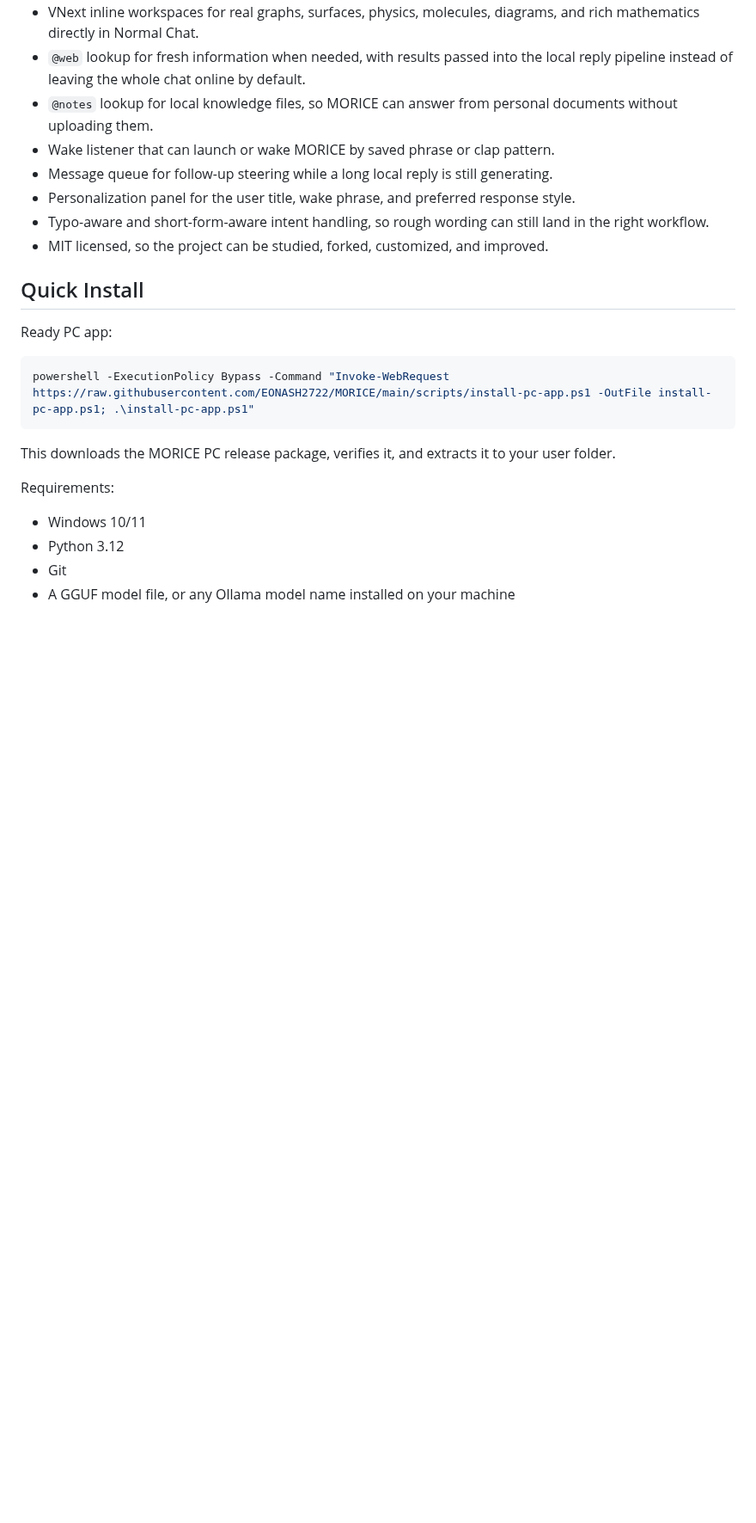
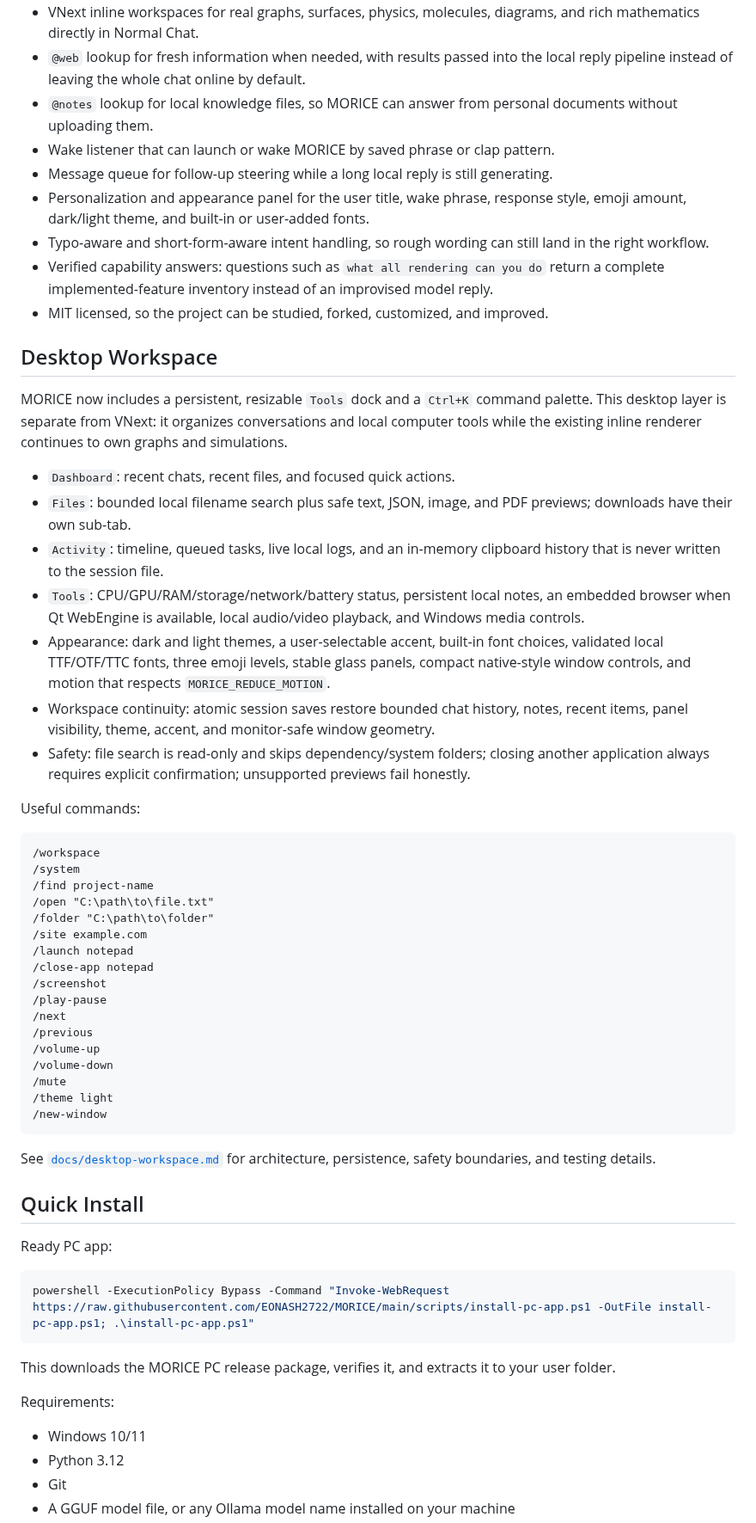
Before and after one commit to EONASH2722/MORICE, a Markdown page: README.md, the part around one of its changes. Shown at 86% size. GitHub-like rendering; blank space fills up the shorter version.

````diff
--- a/README.md
+++ b/README.md
@@ -64,9 +73,46 @@ See `docs/vnext-science-workspace.md` for the architecture, accuracy contract, c
 - `@notes` lookup for local knowledge files, so MORICE can answer from personal documents without uploading them.
 - Wake listener that can launch or wake MORICE by saved phrase or clap pattern.
 - Message queue for follow-up steering while a long local reply is still generating.
-- Personalization panel for the user title, wake phrase, and preferred response style.
+- Personalization and appearance panel for the user title, wake phrase, response style, emoji amount, dark/light theme, and built-in or user-added fonts.
 - Typo-aware and short-form-aware intent handling, so rough wording can still land in the right workflow.
+- Verified capability answers: questions such as `what all rendering can you do` return a complete implemented-feature inventory instead of an improvised model reply.
 - MIT licensed, so the project can be studied, forked, customized, and improved.
+
+## Desktop Workspace
+
+MORICE now includes a persistent, resizable `Tools` dock and a `Ctrl+K` command palette. This desktop layer is separate from VNext: it organizes conversations and local computer tools while the existing inline renderer continues to own graphs and simulations.
+
+- `Dashboard`: recent chats, recent files, and focused quick actions.
+- `Files`: bounded local filename search plus safe text, JSON, image, and PDF previews; downloads have their own sub-tab.
+- `Activity`: timeline, queued tasks, live local logs, and an in-memory clipboard history that is never written to the session file.
+- `Tools`: CPU/GPU/RAM/storage/network/battery status, persistent local notes, an embedded browser when Qt WebEngine is available, local audio/video playback, and Windows media controls.
+- Appearance: dark and light themes, a user-selectable accent, built-in font choices, validated local TTF/OTF/TTC fonts, three emoji levels, stable glass panels, compact native-style window controls, and motion that respects `MORICE_REDUCE_MOTION`.
+- Workspace continuity: atomic session saves restore bounded chat history, notes, recent items, panel visibility, theme, accent, and monitor-safe window geometry.
+- Safety: file search is read-only and skips dependency/system folders; closing another application always requires explicit confirmation; unsupported previews fail honestly.
+
+Useful commands:
+
+```text
+/workspace
+/system
+/find project-name
+/open "C:\path\to\file.txt"
+/folder "C:\path\to\folder"
+/site example.com
+/launch notepad
+/close-app notepad
+/screenshot
+/play-pause
+/next
+/previous
+/volume-up
+/volume-down
+/mute
+/theme light
+/new-window
+```
+
+See [`docs/desktop-workspace.md`](docs/desktop-workspace.md) for architecture, persistence, safety boundaries, and testing details.
 
 ## Quick Install
 
````
Also changed, not shown: other parts of README.md (+17 -3 lines), docs/desktop-workspace.md (added, +77 -0 lines), docs/vnext-science-workspace.md (+6 -0 lines), docs/screenshots/morice-vnext-graph.png (added), docs/screenshots/morice-vnext-physics.png (added), 14 other files.
